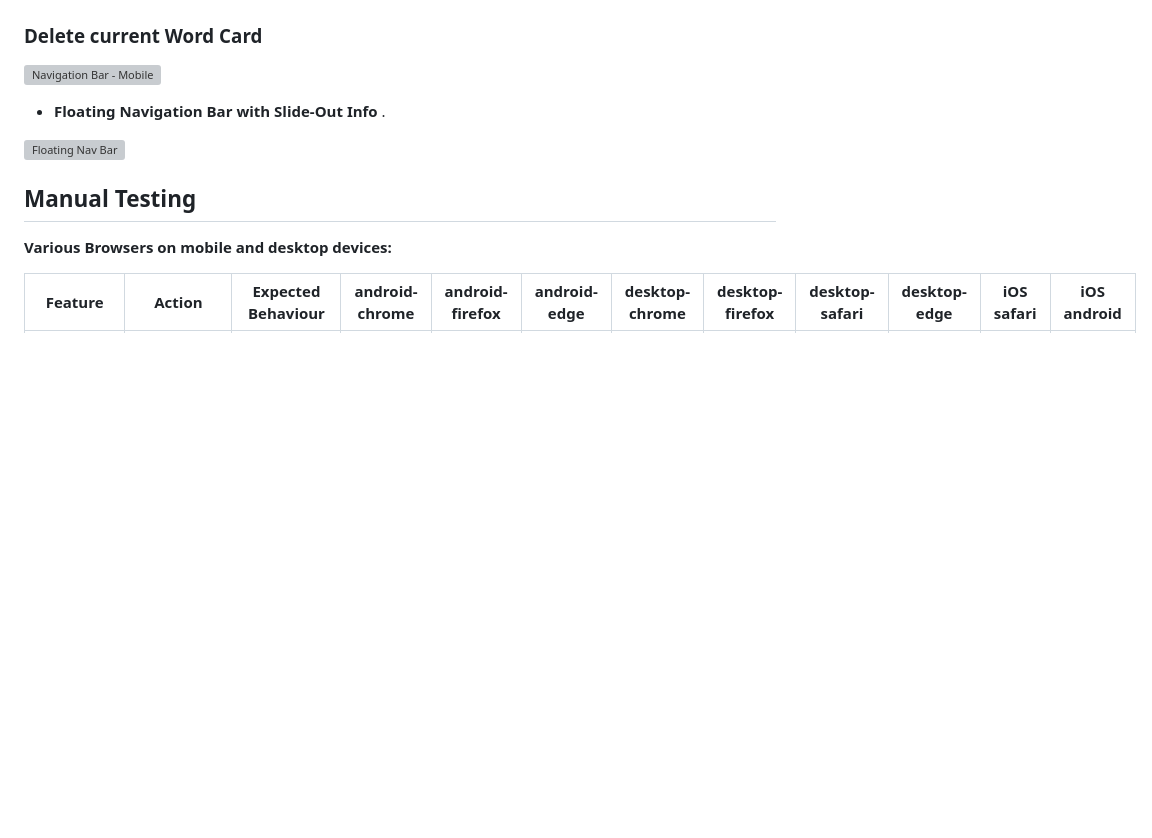
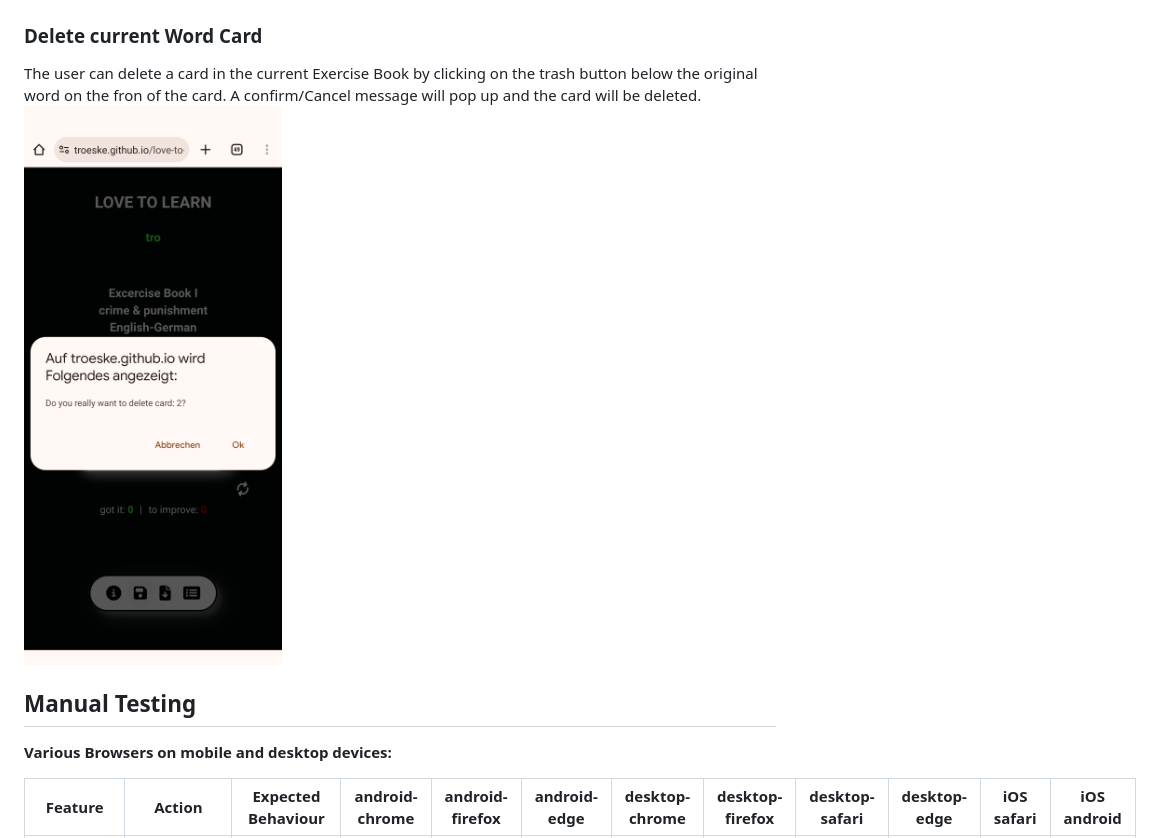
Before and after one commit to troeske/love-to-learn, a Markdown page: README.md, the part around one of its changes. GitHub-like rendering; pictures changed too: media/L2L_delete_card_message.png (added); blank space fills up the shorter version; grey boxes are pictures that could not be loaded.

```diff
--- a/README.md
+++ b/README.md
@@ -104,14 +124,6 @@ Users can load their existing (or previsously saved) Exercise Books intto L2L to
 ### Delete current Word Card
-
-
-
-![Navigation Bar - Mobile](media/header-mobile.png)
-
-- __Floating Navigation Bar with Slide-Out Info__
-.
-
-![Floating Nav Bar](media/floating-nav-bar.png)
-
+The user can delete a card in the current Exercise Book by clicking on the trash button below the original word on the fron of the card. A confirm/Cancel message will pop up and the card will be deleted.
+![Delete Card](media/L2L_delete_card_message.png)
 
 ## Manual Testing
 
```
Also changed, not shown: other parts of README.md (+21 -1 lines), image.png (added), media/L2L_Card_Front_non-empty.png (added), media/L2L_add_card_back.png (added), media/L2L_add_card_front.png (added).
